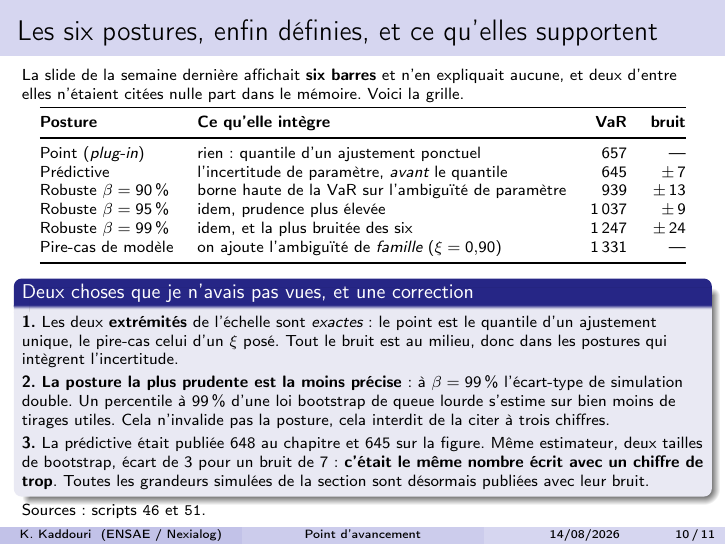
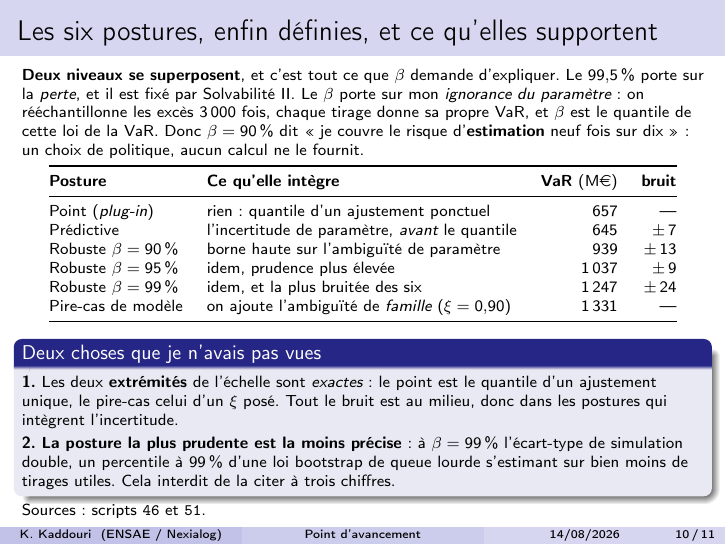
Before and after one commit to kelian19/M-moire-, LaTeX slides (exploratory/slides/2026-08-14_point_tuteur.tex): page 10 of 11. Compiled offline with pdfLaTeX.

Commit message:
Slide des postures : beta est defini, la question ayant ete posee deux fois
beta figurait TROIS fois sur la slide 10, dans les trois postures robustes, sans etre
defini nulle part. La question a ete posee deux fois : c'est donc la slide qui a le
defaut, pas la question.

CE QUI MANQUAIT, ET C'EST LE POINT DUR : deux niveaux se superposent et rien ne le
disait. Le 99,5 % porte sur la PERTE et il est fixe par Solvabilite II. beta porte sur
l'IGNORANCE DU PARAMETRE : on reechantillonne les 91 exces 3 000 fois, chaque tirage
donne son propre couple (xi, sigma) donc sa propre VaR, et beta est le quantile de
cette loi de la VaR. beta = 90 % dit donc « je couvre le risque d'ESTIMATION neuf fois
sur dix ». C'est un choix de politique prudentielle, aucun calcul ne le fournit, et le
script 51 l'imprime en ces termes depuis le depart.

Cela explique aussi le resultat de la slide, qui restait sinon en l'air : la posture la
plus prudente est la moins precise parce qu'un percentile a 99 % d'une loi bootstrap de
queue lourde s'estime sur bien moins de tirages utiles que sa mediane.

CE QUI SORT EN ECHANGE. Le point 3 du bloc, l'histoire du 648 contre 645, est retire :
c'est une correction d'INSTRUMENT, et le deck a deja retire sa slide de corrections
d'instrument pour ce motif. La convention qu'elle portait reste visible puisque la
colonne « bruit » de la table donne les quatre ecarts-types. La phrase de rappel du
call precedent sort aussi, le deck ayant pour regle de ne pas resumer la semaine
passee. Unite ajoutee a l'en-tete de la table, qui n'en portait pas.

Controles : 0 Overfull vbox (14,5 pt puis 5,0 pt de debordement corriges en deux
passes), 0 reference indefinie, 11 slides. Harnais : 0 hors controle non declare, les
six non confirmes sont les memes qu'avant (le 0,572 cite parce qu'il est faux, les deux
0,506 dont ce cadre ne cite pas le script 03, et les trois comptes de pages relus dans
main.toc).

```diff
--- a/exploratory/slides/2026-08-14_point_tuteur.tex
+++ b/exploratory/slides/2026-08-14_point_tuteur.tex
@@ -406,17 +406,21 @@ ancrage.
 
 \begin{frame}{Les six postures, enfin définies, et ce qu'elles supportent}
 \scriptsize
-La slide de la semaine dernière affichait \textbf{six barres} et n'en expliquait aucune, et deux
-d'entre elles n'étaient citées nulle part dans le mémoire. Voici la grille.
+\textbf{Deux niveaux se superposent}, et c'est tout ce que $\beta$ demande d'expliquer. Le
+$99{,}5\,\%$ porte sur la \emph{perte}, et il est fixé par Solvabilité~II. Le $\beta$ porte sur
+mon \emph{ignorance du paramètre} : on rééchantillonne les excès $3\,000$ fois, chaque tirage
+donne sa propre VaR, et $\beta$ est le quantile de cette loi de la VaR. Donc $\beta=90\,\%$ dit
+\og je couvre le risque d'\textbf{estimation} neuf fois sur dix \fg{} : un choix de politique,
+aucun calcul ne le fournit.
 \vspace{-1mm}
 \begin{center}\scriptsize
 \begin{tabular}{@{}l l r r@{}}
 \toprule
-\textbf{Posture} & \textbf{Ce qu'elle intègre} & \textbf{VaR} & \textbf{bruit} \\
+\textbf{Posture} & \textbf{Ce qu'elle intègre} & \textbf{VaR} (M\euro) & \textbf{bruit} \\
 \midrule
 Point (\emph{plug-in}) & rien : quantile d'un ajustement ponctuel & $657$ & --- \\
 Prédictive & l'incertitude de paramètre, \emph{avant} le quantile & $645$ & $\pm\,7$ \\
-Robuste $\beta=90\,\%$ & borne haute de la VaR sur l'ambiguïté de paramètre & $939$ & $\pm\,13$ \\
+Robuste $\beta=90\,\%$ & borne haute sur l'ambiguïté de paramètre & $939$ & $\pm\,13$ \\
 Robuste $\beta=95\,\%$ & idem, prudence plus élevée & $1\,037$ & $\pm\,9$ \\
 Robuste $\beta=99\,\%$ & idem, et la plus bruitée des six & $1\,247$ & $\pm\,24$ \\
 Pire-cas de modèle & on ajoute l'ambiguïté de \emph{famille} ($\xi=0{,}90$) & $1\,331$ & --- \\
@@ -424,18 +428,13 @@ Pire-cas de modèle & on ajoute l'ambiguïté de \emph{famille} ($\xi=0{,}90$) &
 \end{tabular}
 \end{center}
 \vspace{-1mm}
-\begin{block}{Deux choses que je n'avais pas vues, et une correction}
+\begin{block}{Deux choses que je n'avais pas vues}
 \textbf{1.} Les deux \textbf{extrémités} de l'échelle sont \emph{exactes} : le point est le
 quantile d'un ajustement unique, le pire-cas celui d'un $\xi$ posé. Tout le bruit est au milieu,
 donc dans les postures qui intègrent l'incertitude.\\[2pt]
 \textbf{2.} \textbf{La posture la plus prudente est la moins précise} : à $\beta=99\,\%$
-l'écart-type de simulation double. Un percentile à $99\,\%$ d'une loi bootstrap de queue lourde
-s'estime sur bien moins de tirages utiles. Cela n'invalide pas la posture, cela interdit de la
-citer à trois chiffres.\\[2pt]
-\textbf{3.} La prédictive était publiée $648$ au chapitre et $645$ sur la figure. Même
-estimateur, deux tailles de bootstrap, écart de $3$ pour un bruit de $7$ : \textbf{c'était le
-même nombre écrit avec un chiffre de trop}. Toutes les grandeurs simulées de la section sont
-désormais publiées avec leur bruit.
+l'écart-type de simulation double, un percentile à $99\,\%$ d'une loi bootstrap de queue lourde
+s'estimant sur bien moins de tirages utiles. Cela interdit de la citer à trois chiffres.
 \end{block}
 \vspace{-1mm}
 {\scriptsize Sources : scripts~\texttt{46} et~\texttt{51}.}
```
Also changed, not shown: exploratory/slides/2026-08-14_point_tuteur.pdf.
